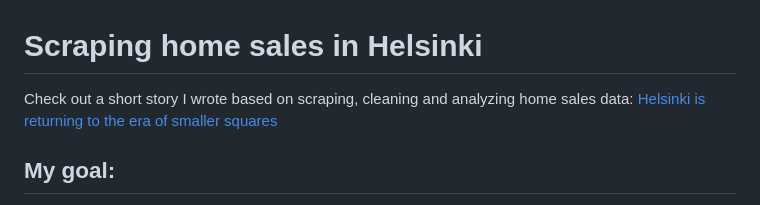
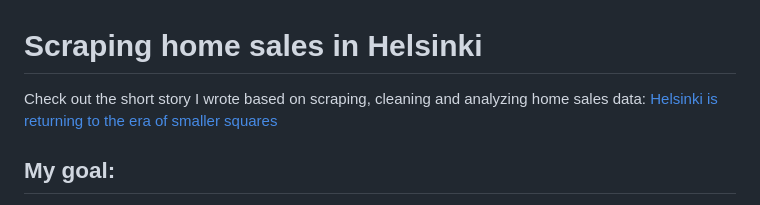
Before and after one commit to TegelVee/scraping-homes, a Markdown page: README.md, the part around the change. Drawn GitHub-style.

```diff
--- a/README.md
+++ b/README.md
@@ -1,6 +1,6 @@
 # Scraping home sales in Helsinki
 
-Check out a short story I wrote based on scraping, cleaning and analyzing home sales data: [Helsinki is returning to the era of smaller squares
+Check out the short story I wrote based on scraping, cleaning and analyzing home sales data: [Helsinki is returning to the era of smaller squares
 ](https://tegelvee.github.io/scraping-homes/)
 
 ## My goal:
```
